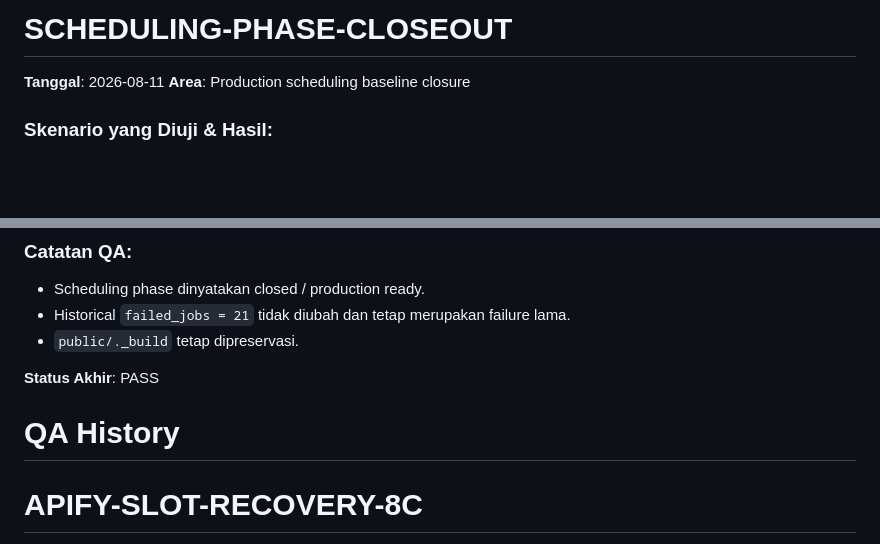
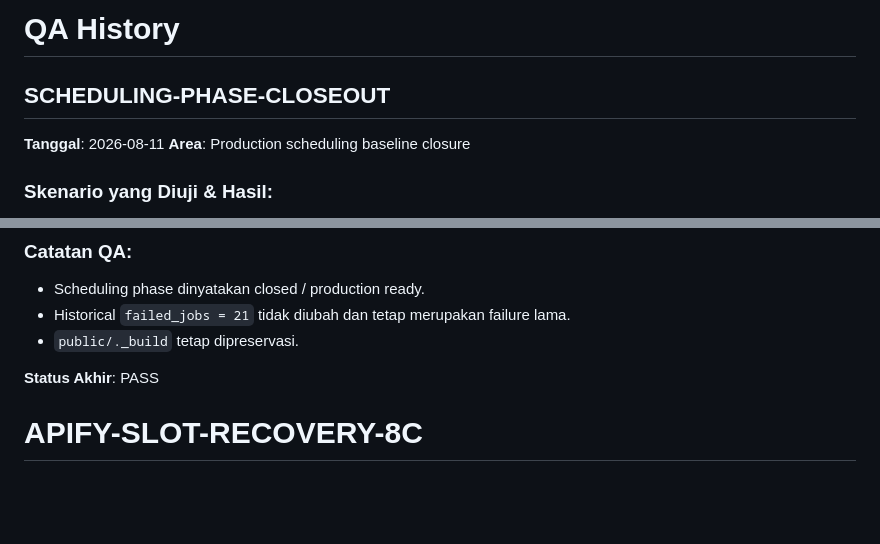
Before and after one commit to aristonbobywillymunte-ship-it/Aruabawah, a Markdown page: project-docs/arusbawah/QA_HISTORY.md, 2 parts joined by grey strips. Drawn GitHub-style; blank space fills up the shorter version.

```diff
--- a/project-docs/arusbawah/QA_HISTORY.md
+++ b/project-docs/arusbawah/QA_HISTORY.md
@@ -1,4 +1,6 @@
-# SCHEDULING-PHASE-CLOSEOUT
+# QA History
+
+## SCHEDULING-PHASE-CLOSEOUT
 **Tanggal**: 2026-08-11
 **Area**: Production scheduling baseline closure
 
@@ -20,8 +22,6 @@
 - `public/._build` tetap dipreservasi.
 
 **Status Akhir**: PASS
-
-# QA History
 
 # APIFY-SLOT-RECOVERY-8C
 **Tanggal**: 2026-08-11
```
Also changed, not shown: project-docs/arusbawah/PROJECT_MEMORY.md (+3 -3 lines).
